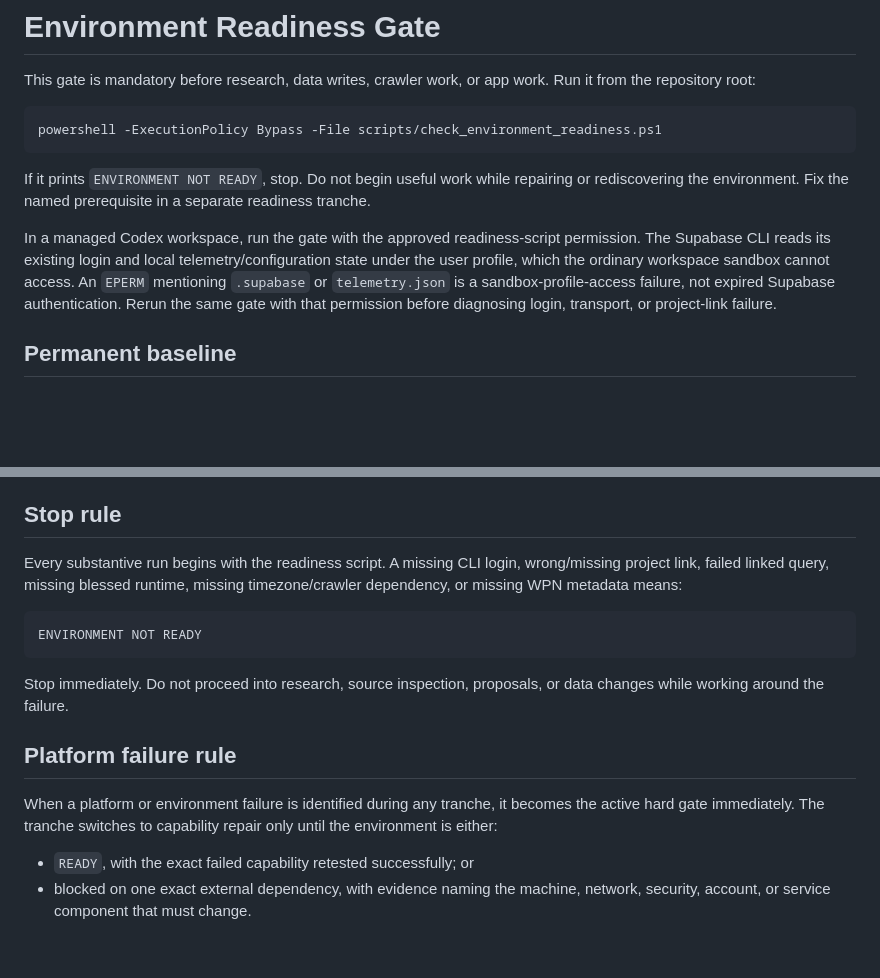
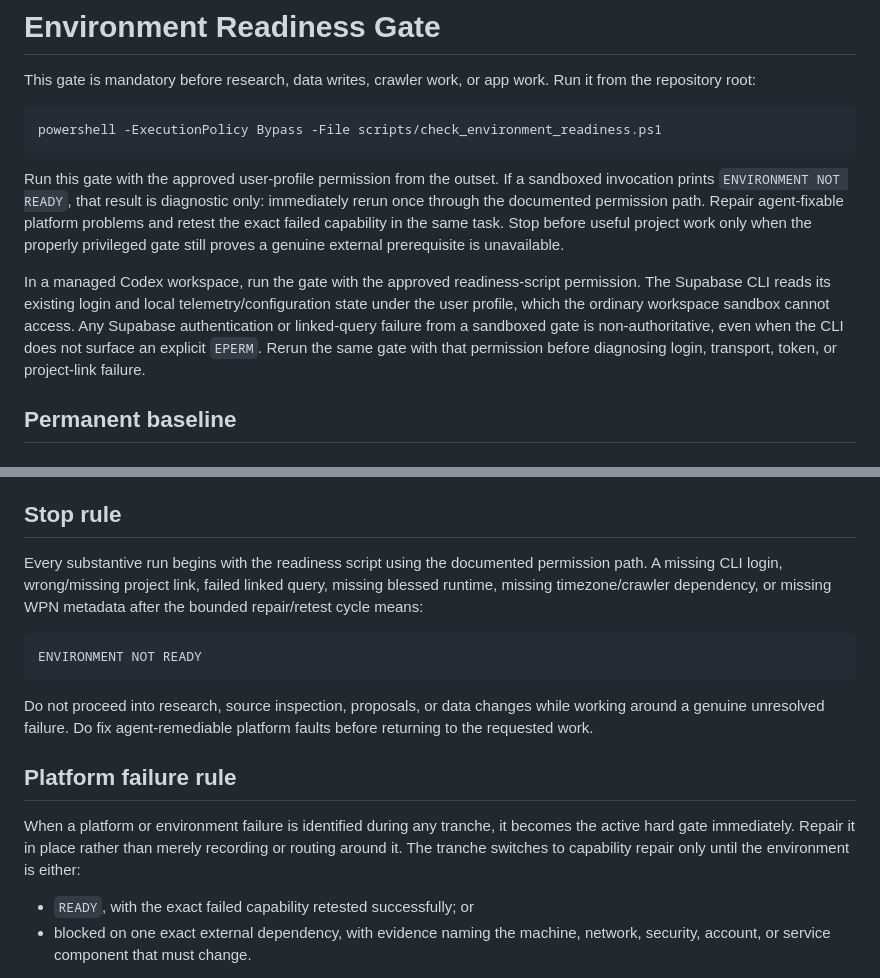
Before and after one commit to metavirus/mtg-events-chatgpt, a Markdown page: docs/ENVIRONMENT_READINESS.md, 2 parts joined by grey strips. Drawn GitHub-style; blank space fills up the shorter version.

````diff
--- a/docs/ENVIRONMENT_READINESS.md
+++ b/docs/ENVIRONMENT_READINESS.md
@@ -7,17 +7,20 @@ Run it from the repository root:
 powershell -ExecutionPolicy Bypass -File scripts/check_environment_readiness.ps1
 ```
 
-If it prints `ENVIRONMENT NOT READY`, stop. Do not begin useful work while
-repairing or rediscovering the environment. Fix the named prerequisite in a
-separate readiness tranche.
+Run this gate with the approved user-profile permission from the outset. If a
+sandboxed invocation prints `ENVIRONMENT NOT READY`, that result is diagnostic
+only: immediately rerun once through the documented permission path. Repair
+agent-fixable platform problems and retest the exact failed capability in the
+same task. Stop before useful project work only when the properly privileged
+gate still proves a genuine external prerequisite is unavailable.
 
 In a managed Codex workspace, run the gate with the approved
 readiness-script permission. The Supabase CLI reads its existing login and
 local telemetry/configuration state under the user profile, which the ordinary
-workspace sandbox cannot access. An `EPERM` mentioning `.supabase` or
-`telemetry.json` is a sandbox-profile-access failure, not expired Supabase
-authentication. Rerun the same gate with that permission before diagnosing
-login, transport, or project-link failure.
+workspace sandbox cannot access. Any Supabase authentication or linked-query
+failure from a sandboxed gate is non-authoritative, even when the CLI does not
+surface an explicit `EPERM`. Rerun the same gate with that permission before
+diagnosing login, transport, token, or project-link failure.
 
 ## Permanent baseline
 
@@ -96,22 +99,25 @@ but the checked-in SQL command is the reproducible baseline.
 
 ## Stop rule
 
-Every substantive run begins with the readiness script. A missing CLI login,
-wrong/missing project link, failed linked query, missing blessed runtime,
-missing timezone/crawler dependency, or missing WPN metadata means:
+Every substantive run begins with the readiness script using the documented
+permission path. A missing CLI login, wrong/missing project link, failed linked
+query, missing blessed runtime, missing timezone/crawler dependency, or missing
+WPN metadata after the bounded repair/retest cycle means:
 
 ```text
 ENVIRONMENT NOT READY
 ```
 
-Stop immediately. Do not proceed into research, source inspection, proposals,
-or data changes while working around the failure.
+Do not proceed into research, source inspection, proposals, or data changes
+while working around a genuine unresolved failure. Do fix agent-remediable
+platform faults before returning to the requested work.
 
 ## Platform failure rule
 
 When a platform or environment failure is identified during any tranche, it
-becomes the active hard gate immediately. The tranche switches to capability
-repair only until the environment is either:
+becomes the active hard gate immediately. Repair it in place rather than merely
+recording or routing around it. The tranche switches to capability repair only
+until the environment is either:
 
 - `READY`, with the exact failed capability retested successfully; or
 - blocked on one exact external dependency, with evidence naming the machine,
````
Also changed, not shown: AGENTS.md (+12 -5 lines).
